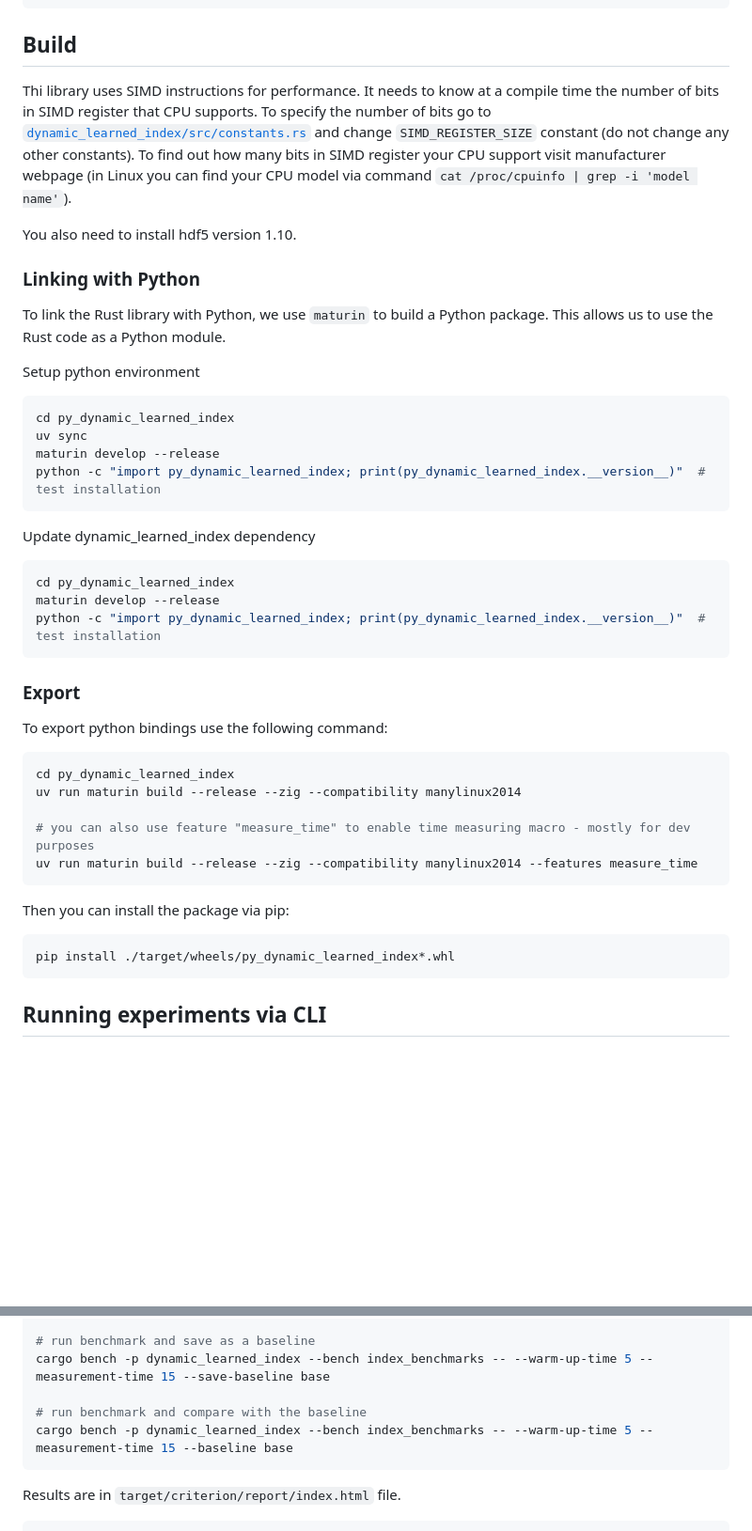
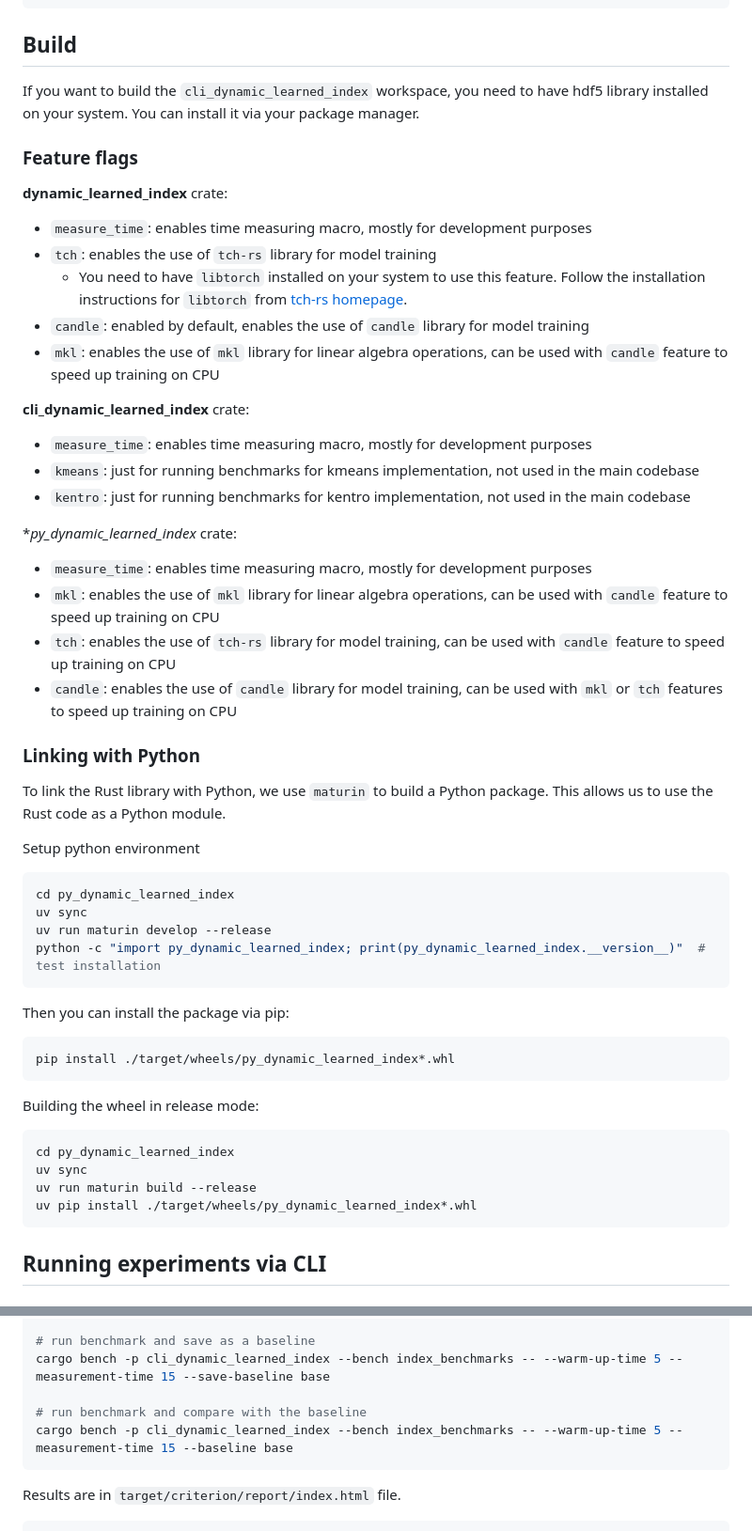
Before and after one commit to simonplhak/DynamicLearnedIndex, a Markdown page: README.md, 2 parts joined by grey strips. Shown at 94% size. GitHub-like rendering; blank space fills up the shorter version.

Commit message:
feat: update readme

````diff
--- a/README.md
+++ b/README.md
@@ -20,9 +20,30 @@ cargo run -p cli_dynamic_learned_index
 
 ## Build
 
-Thi library uses SIMD instructions for performance. It needs to know at a compile time the number of bits in SIMD register that CPU supports. To specify the number of bits go to [`dynamic_learned_index/src/constants.rs`](dynamic_learned_index/src/constants.rs) and change `SIMD_REGISTER_SIZE` constant (do not change any other constants). To find out how many bits in SIMD register your CPU support visit manufacturer webpage (in Linux you can find your CPU model via command `cat /proc/cpuinfo | grep -i 'model name'`).
+If you want to build the `cli_dynamic_learned_index` workspace, you need to have hdf5 library installed on your system. You can install it via your package manager.
 
-You also need to install hdf5 version 1.10.
+### Feature flags
+
+**dynamic_learned_index** crate:
+
+- `measure_time`: enables time measuring macro, mostly for development purposes
+- `tch`: enables the use of `tch-rs` library for model training
+  - You need to have `libtorch` installed on your system to use this feature. Follow the installation instructions for `libtorch` from [tch-rs homepage](https://github.com/LaurentMazare/tch-rs).
+- `candle`: enabled by default, enables the use of `candle` library for model training
+- `mkl`: enables the use of `mkl` library for linear algebra operations, can be used with `candle` feature to speed up training on CPU
+
+**cli_dynamic_learned_index** crate:
+
+- `measure_time`: enables time measuring macro, mostly for development purposes
+- `kmeans`: just for running benchmarks for kmeans implementation, not used in the main codebase
+- `kentro`: just for running benchmarks for kentro implementation, not used in the main codebase
+
+**py_dynamic_learned_index* crate:
+
+- `measure_time`: enables time measuring macro, mostly for development purposes
+- `mkl`: enables the use of `mkl` library for linear algebra operations, can be used with `candle` feature to speed up training on CPU
+- `tch`: enables the use of `tch-rs` library for model training, can be used with `candle` feature to speed up training on CPU
+- `candle`: enables the use of `candle` library for model training, can be used with `mkl` or `tch` features to speed up training on CPU
 
 ### Linking with Python
 
@@ -33,34 +54,23 @@ Setup python environment
 ```shell
 cd py_dynamic_learned_index
 uv sync
-maturin develop --release
+uv run maturin develop --release
 python -c "import py_dynamic_learned_index; print(py_dynamic_learned_index.__version__)"  # test installation
-```
-
-Update dynamic_learned_index dependency
-
-```shell
-cd py_dynamic_learned_index
-maturin develop --release
-python -c "import py_dynamic_learned_index; print(py_dynamic_learned_index.__version__)"  # test installation
-```
-
-### Export
-
-To export python bindings use the following command:
-
-```shell
-cd py_dynamic_learned_index
-uv run maturin build --release --zig --compatibility manylinux2014
-
-# you can also use feature "measure_time" to enable time measuring macro - mostly for dev purposes
-uv run maturin build --release --zig --compatibility manylinux2014 --features measure_time
 ```
 
 Then you can install the package via pip:
 
 ```shell
 pip install ./target/wheels/py_dynamic_learned_index*.whl
+```
+
+Building the wheel in release mode:
+
+```shell
+cd py_dynamic_learned_index
+uv sync
+uv run maturin build --release
+uv pip install ./target/wheels/py_dynamic_learned_index*.whl
 ```
 
 ## Running experiments via CLI
@@ -187,10 +213,10 @@ cargo build --release
   --output-dir index_dump
 
 # run benchmark and save as a baseline
-cargo bench -p dynamic_learned_index --bench index_benchmarks -- --warm-up-time 5 --measurement-time 15 --save-baseline base
+cargo bench -p cli_dynamic_learned_index --bench index_benchmarks -- --warm-up-time 5 --measurement-time 15 --save-baseline base
 
 # run benchmark and compare with the baseline
-cargo bench -p dynamic_learned_index --bench index_benchmarks -- --warm-up-time 5 --measurement-time 15 --baseline base
+cargo bench -p cli_dynamic_learned_index --bench index_benchmarks -- --warm-up-time 5 --measurement-time 15 --baseline base
 ```
 
 Results are in `target/criterion/report/index.html` file.
````
Also changed, not shown: other parts of README.md (+40 -36 lines).
